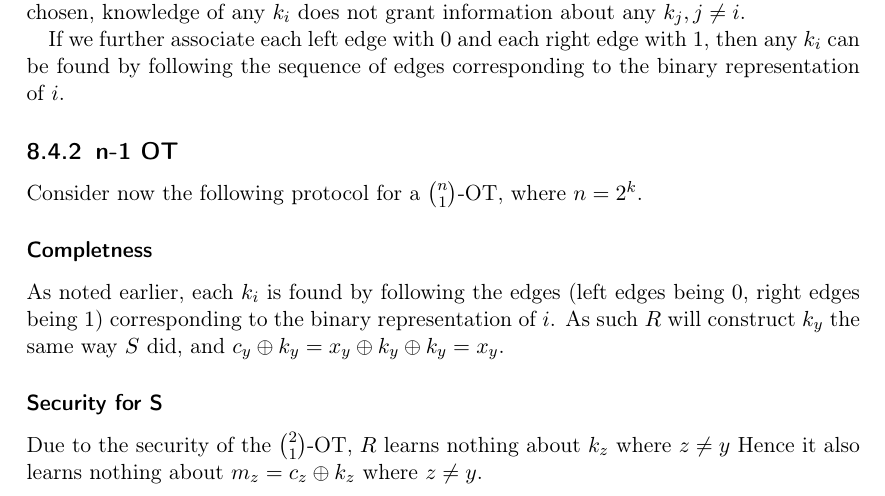
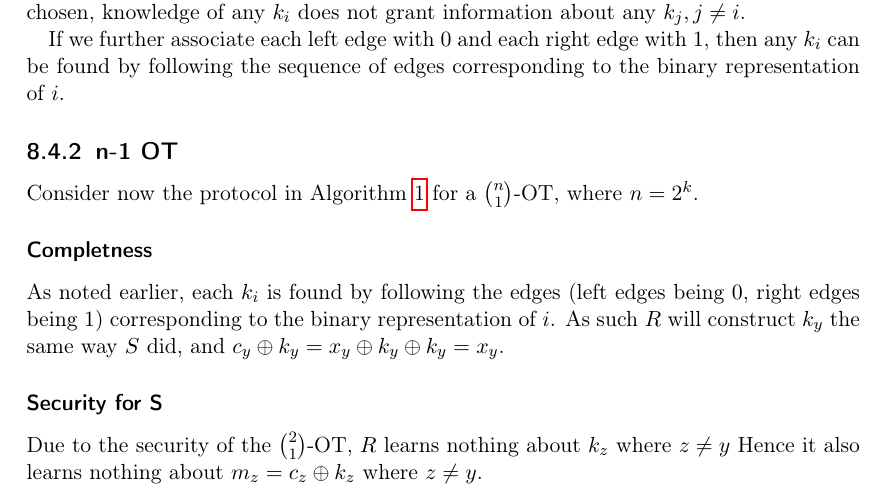
Before and after one commit to Lavode/41106-cryptographic-protocols, a LaTeX problem sheet (exercises/series_8/series.tex): part of page 3 of 5, cut so that both start at the same text. Compiled offline with pdfLaTeX.

Commit message:
Final corrections to series 8.

```diff
--- a/exercises/series_8/series.tex
+++ b/exercises/series_8/series.tex
@@ -223,7 +223,8 @@ the binary representation of $i$.
 
 \subsection{n-1 OT}
 
-Consider now the following protocol for a $\binom{n}{1}$-OT, where $n = 2^k$.
+Consider now the protocol in Algorithm \ref{alg:n_1_ot} for a
+$\binom{n}{1}$-OT, where $n = 2^k$.
 
 \begin{algo}
   \vbox{
@@ -251,7 +252,7 @@ Consider now the following protocol for a $\binom{n}{1}$-OT, where $n = 2^k$.
     \end{numbertabbing}
   }
   \caption{$\binom{n}{1}$-OT using $k$ $\binom{2}{1}$-OT}
-  \label{alg:and_from_ot}
+  \label{alg:n_1_ot}
 \end{algo}
 
 \subsubsection{Completness}
```
